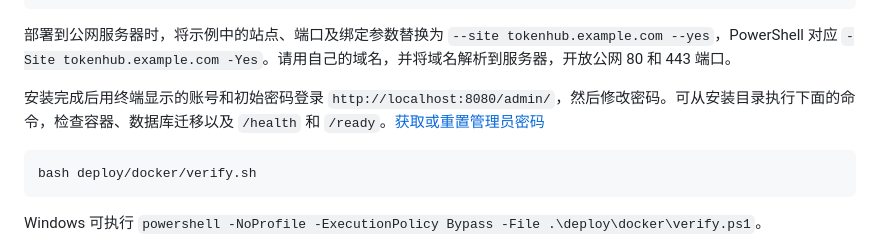
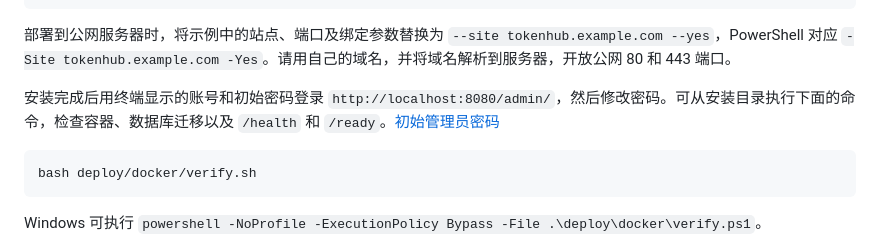
Before and after one commit to QianqianTech/Tokenhub, a Markdown page: docs/deployment/README.md, the part around the change. Drawn GitHub-style.

````diff
--- a/docs/deployment/README.md
+++ b/docs/deployment/README.md
@@ -81,7 +81,7 @@ powershell -NoProfile -ExecutionPolicy Bypass -File .\deploy\docker\install.ps1
 
 部署到公网服务器时，将示例中的站点、端口及绑定参数替换为 `--site tokenhub.example.com --yes`，PowerShell 对应 `-Site tokenhub.example.com -Yes`。请用自己的域名，并将域名解析到服务器，开放公网 80 和 443 端口。
 
-安装完成后用终端显示的账号和初始密码登录 `http://localhost:8080/admin/`，然后修改密码。可从安装目录执行下面的命令，检查容器、数据库迁移以及 `/health` 和 `/ready`。[获取或重置管理员密码](../../README.md#获取或重置管理员密码)
+安装完成后用终端显示的账号和初始密码登录 `http://localhost:8080/admin/`，然后修改密码。可从安装目录执行下面的命令，检查容器、数据库迁移以及 `/health` 和 `/ready`。[初始管理员密码](initial-admin-password.md)
 
 ```bash
 bash deploy/docker/verify.sh
````
Also changed, not shown: README.md (+5 -20 lines), docs/deployment/initial-admin-password.md (added, +63 -0 lines).
